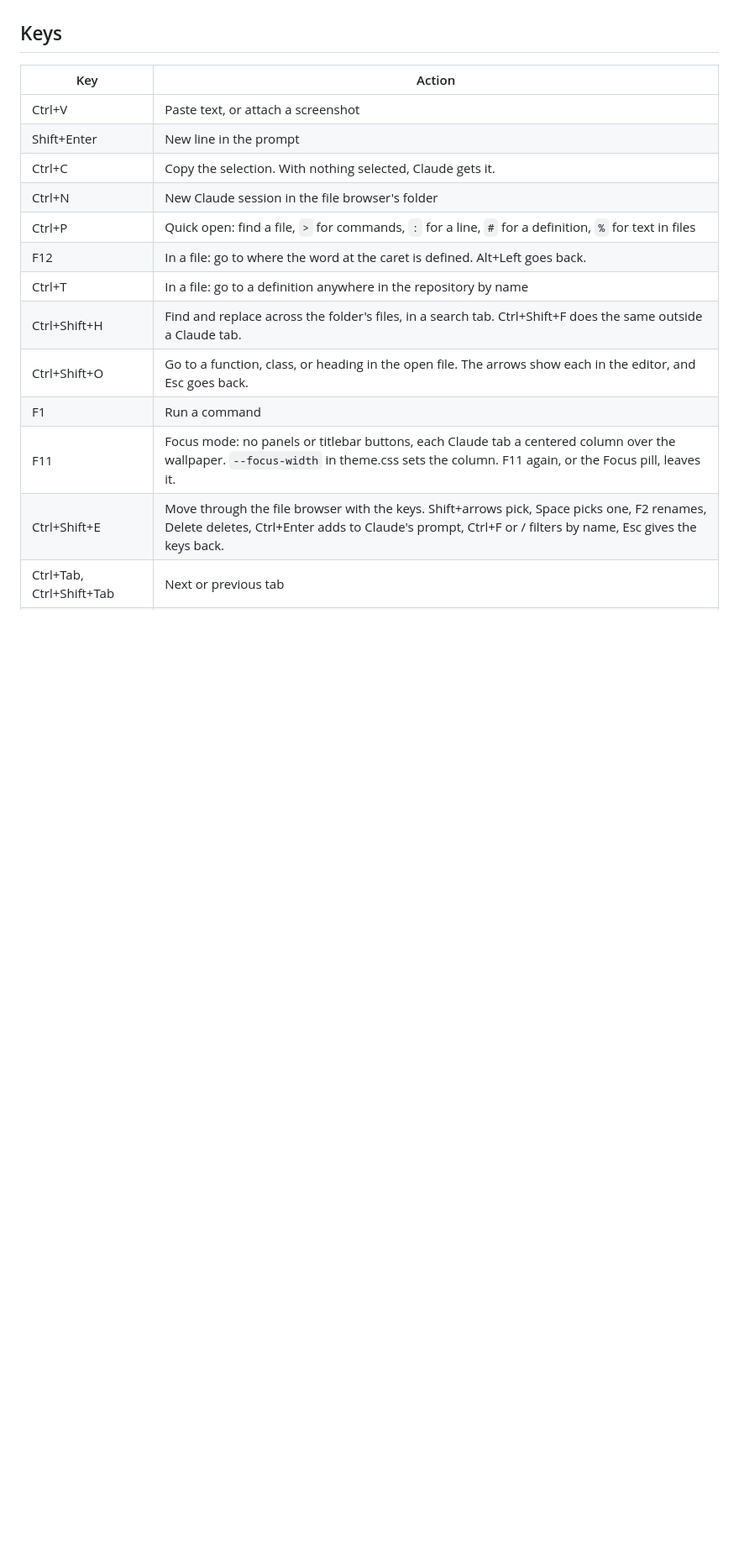
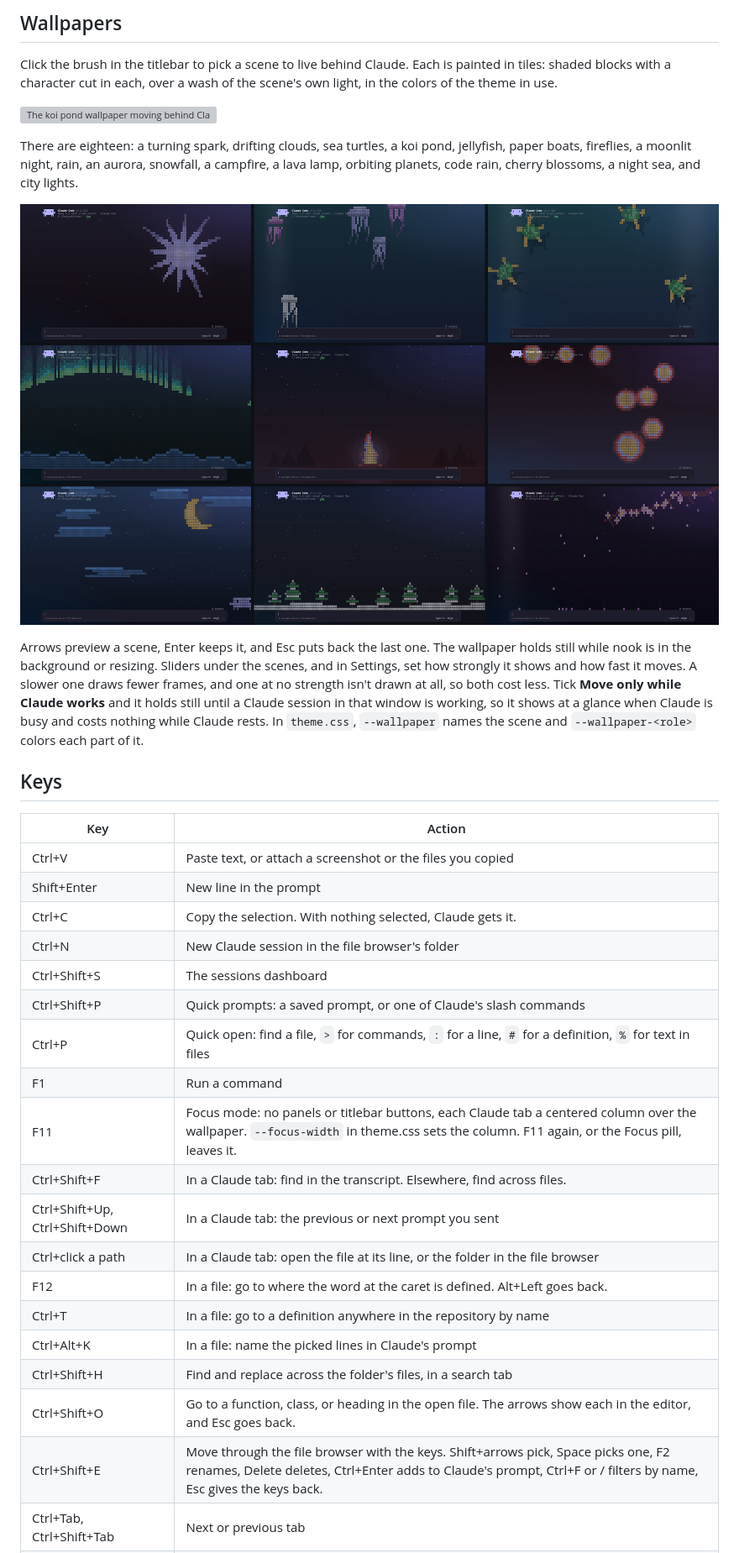
Before and after one commit to Skyway1111/nook, a Markdown page: README.md, the part around one of its changes. Shown at 84% size. Drawn GitHub-style; pictures changed too: docs/wallpapers.png (added); blank space fills up the shorter version; grey boxes are pictures that could not be loaded.

```diff
--- a/README.md
+++ b/README.md
@@ -37,18 +65,35 @@ On Linux, build nook from source, as **Build from source** below says. It needs
+## Wallpapers
+
+Click the brush in the titlebar to pick a scene to live behind Claude. Each is painted in tiles: shaded blocks with a character cut in each, over a wash of the scene's own light, in the colors of the theme in use.
+
+![The koi pond wallpaper moving behind Claude, in focus mode](docs/koi.webp)
+
+There are eighteen: a turning spark, drifting clouds, sea turtles, a koi pond, jellyfish, paper boats, fireflies, a moonlit night, rain, an aurora, snowfall, a campfire, a lava lamp, orbiting planets, code rain, cherry blossoms, a night sea, and city lights.
+
+![Nine of the wallpapers: spark, jellyfish, sea turtles, aurora, campfire, lava lamp, moonlit night, snowfall, and cherry blossoms](docs/wallpapers.png)
+
+Arrows preview a scene, Enter keeps it, and Esc puts back the last one. The wallpaper holds still while nook is in the background or resizing. Sliders under the scenes, and in Settings, set how strongly it shows and how fast it moves. A slower one draws fewer frames, and one at no strength isn't drawn at all, so both cost less. Tick **Move only while Claude works** and it holds still until a Claude session in that window is working, so it shows at a glance when Claude is busy and costs nothing while Claude rests. In `theme.css`, `--wallpaper` names the scene and `--wallpaper-<role>` colors each part of it.
 
 ## Keys
 
 | Key | Action |
 |---|---|
-| Ctrl+V | Paste text, or attach a screenshot |
+| Ctrl+V | Paste text, or attach a screenshot or the files you copied |
 | Shift+Enter | New line in the prompt |
 | Ctrl+C | Copy the selection. With nothing selected, Claude gets it. |
 | Ctrl+N | New Claude session in the file browser's folder |
+| Ctrl+Shift+S | The sessions dashboard |
+| Ctrl+Shift+P | Quick prompts: a saved prompt, or one of Claude's slash commands |
 | Ctrl+P | Quick open: find a file, `>` for commands, `:` for a line, `#` for a definition, `%` for text in files |
+| F1 | Run a command |
+| F11 | Focus mode: no panels or titlebar buttons, each Claude tab a centered column over the wallpaper. `--focus-width` in theme.css sets the column. F11 again, or the Focus pill, leaves it. |
+| Ctrl+Shift+F | In a Claude tab: find in the transcript. Elsewhere, find across files. |
+| Ctrl+Shift+Up, Ctrl+Shift+Down | In a Claude tab: the previous or next prompt you sent |
+| Ctrl+click a path | In a Claude tab: open the file at its line, or the folder in the file browser |
 | F12 | In a file: go to where the word at the caret is defined. Alt+Left goes back. |
 | Ctrl+T | In a file: go to a definition anywhere in the repository by name |
-| Ctrl+Shift+H | Find and replace across the folder's files, in a search tab. Ctrl+Shift+F does the same outside a Claude tab. |
+| Ctrl+Alt+K | In a file: name the picked lines in Claude's prompt |
+| Ctrl+Shift+H | Find and replace across the folder's files, in a search tab |
 | Ctrl+Shift+O | Go to a function, class, or heading in the open file. The arrows show each in the editor, and Esc goes back. |
-| F1 | Run a command |
-| F11 | Focus mode: no panels or titlebar buttons, each Claude tab a centered column over the wallpaper. `--focus-width` in theme.css sets the column. F11 again, or the Focus pill, leaves it. |
 | Ctrl+Shift+E | Move through the file browser with the keys. Shift+arrows pick, Space picks one, F2 renames, Delete deletes, Ctrl+Enter adds to Claude's prompt, Ctrl+F or / filters by name, Esc gives the keys back. |
 | Ctrl+Tab, Ctrl+Shift+Tab | Next or previous tab |
```
Also changed, not shown: other parts of README.md (+48 -17 lines), docs/nook.png (added), 3 other files.
